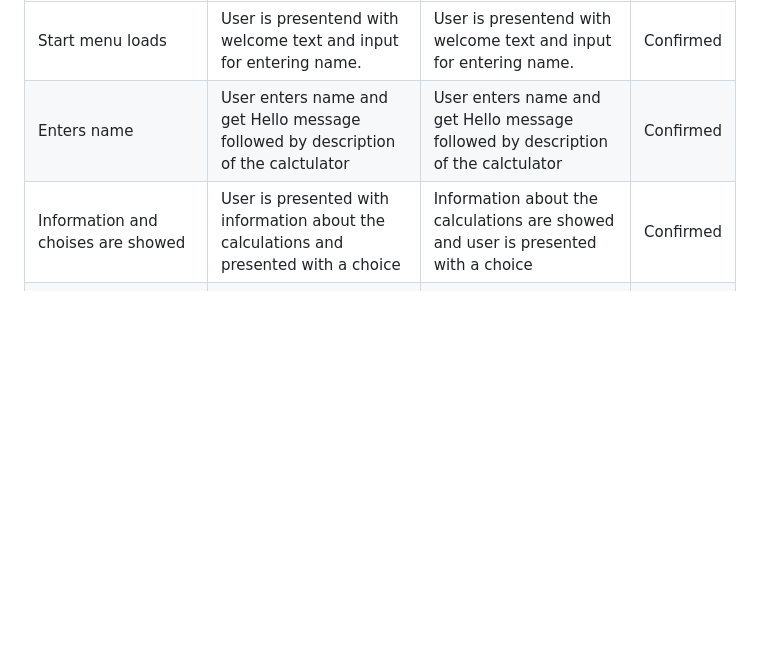
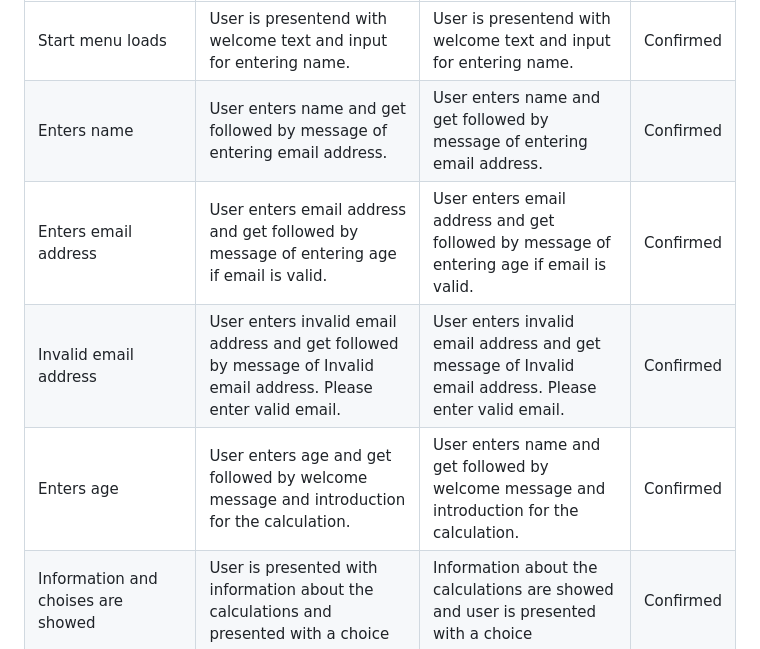
Before and after one commit to Annibor/financial-freedom-calc, a Markdown page: README.md, the part around the change. GitHub-like rendering; blank space fills up the shorter version.

Commit message:
Docs: Add testings for email

```diff
--- a/README.md
+++ b/README.md
@@ -112,8 +112,26 @@ Future features for the CLI are:
    </tr>
    <tr>
      <td>Enters name</td>
-     <td>User enters name and get Hello message followed by description of the calctulator</td>
-     <td>User enters name and get Hello message followed by description of the calctulator</td>
+     <td>User enters name and get followed by message of entering email address.</td>
+     <td>User enters name and get followed by message of entering email address.</td>
+     <td>Confirmed</td>
+   </tr>
+   <tr>
+     <td>Enters email address</td>
+     <td>User enters email address and get followed by message of entering age if email is valid.</td>
+     <td>User enters email address and get followed by message of entering age if email is valid.</td>
+     <td>Confirmed</td>
+   </tr>
+   <tr>
+     <td>Invalid email address</td>
+     <td>User enters invalid email address and get followed by message of Invalid email address. Please enter valid email.</td>
+     <td>User enters invalid email address and get message of Invalid email address. Please enter valid email.</td>
+     <td>Confirmed</td>
+   </tr>
+   <tr>
+     <td>Enters age</td>
+     <td>User enters age and get followed by welcome message and introduction for the calculation.</td>
+     <td>User enters name and get followed by welcome message and introduction for the calculation.</td>
      <td>Confirmed</td>
    </tr>
    <tr>
```
